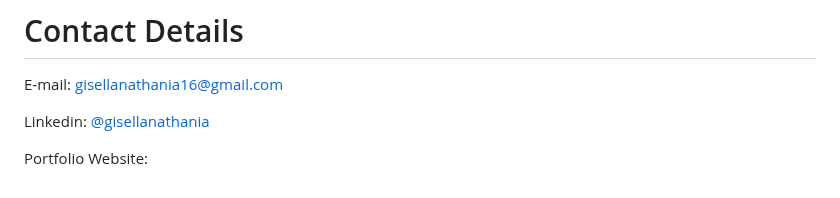
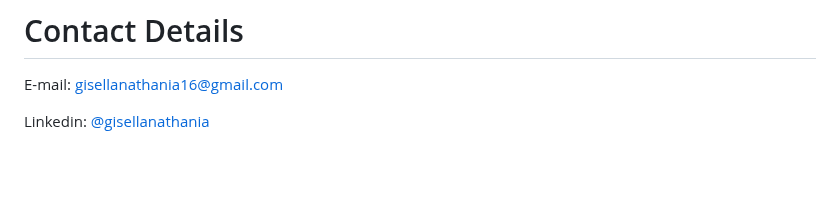
Before and after one commit to gisellanathaniaa/gisellanathaniaa, a Markdown page: README.md, the part around the change. GitHub-like rendering; blank space fills up the shorter version.

```diff
--- a/README.md
+++ b/README.md
@@ -105,5 +105,3 @@ The data underwent Exploratory Data Analysis (EDA), cleaning, correlation analys
 E-mail: gisellanathania16@gmail.com
 
 Linkedin: [@gisellanathania](www.linkedin.com/in/gisella-nathania)
-
-Portfolio Website:
```
